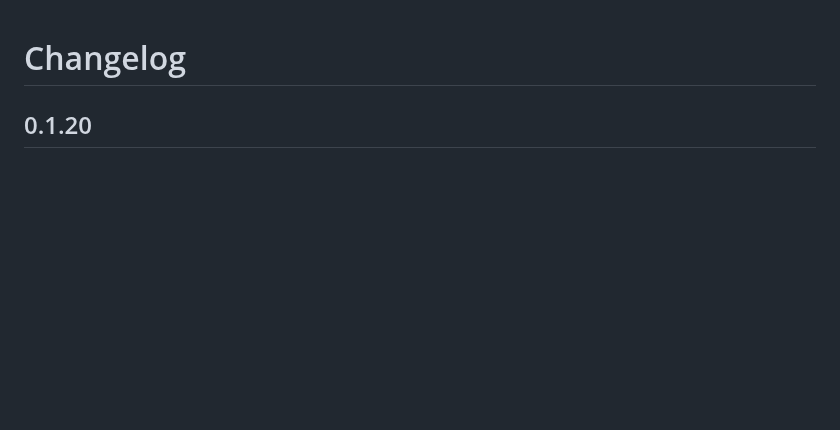
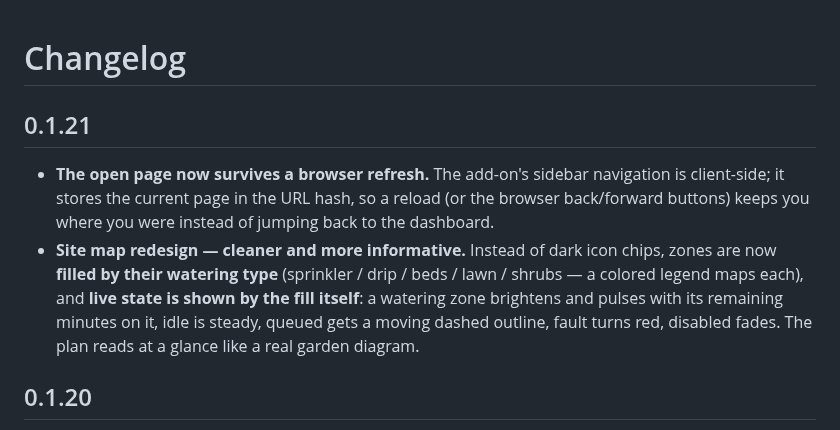
Before and after one commit to RobinCK/zroshua, a Markdown page: zroshua/CHANGELOG.md, the part around the change. Rendered like a GitHub page; blank space fills up the shorter version.

```diff
--- a/zroshua/CHANGELOG.md
+++ b/zroshua/CHANGELOG.md
@@ -1,4 +1,17 @@
 # Changelog
+
+## 0.1.21
+
+- **The open page now survives a browser refresh.** The add-on's sidebar
+  navigation is client-side; it stores the current page in the URL hash, so a
+  reload (or the browser back/forward buttons) keeps you where you were instead
+  of jumping back to the dashboard.
+- **Site map redesign — cleaner and more informative.** Instead of dark icon
+  chips, zones are now **filled by their watering type** (sprinkler / drip / beds
+  / lawn / shrubs — a colored legend maps each), and **live state is shown by the
+  fill itself**: a watering zone brightens and pulses with its remaining minutes
+  on it, idle is steady, queued gets a moving dashed outline, fault turns red,
+  disabled fades. The plan reads at a glance like a real garden diagram.
 
 ## 0.1.20
 
```
Also changed, not shown: README.md (+5 -5 lines), zroshua/DOCS.md (+5 -5 lines), docs/screenshots/map.png, 3 other files.
